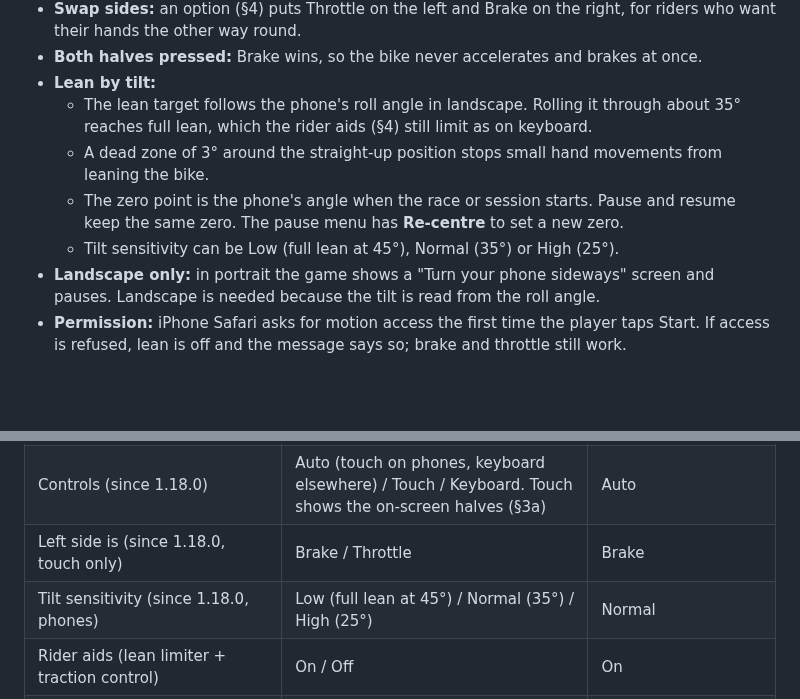
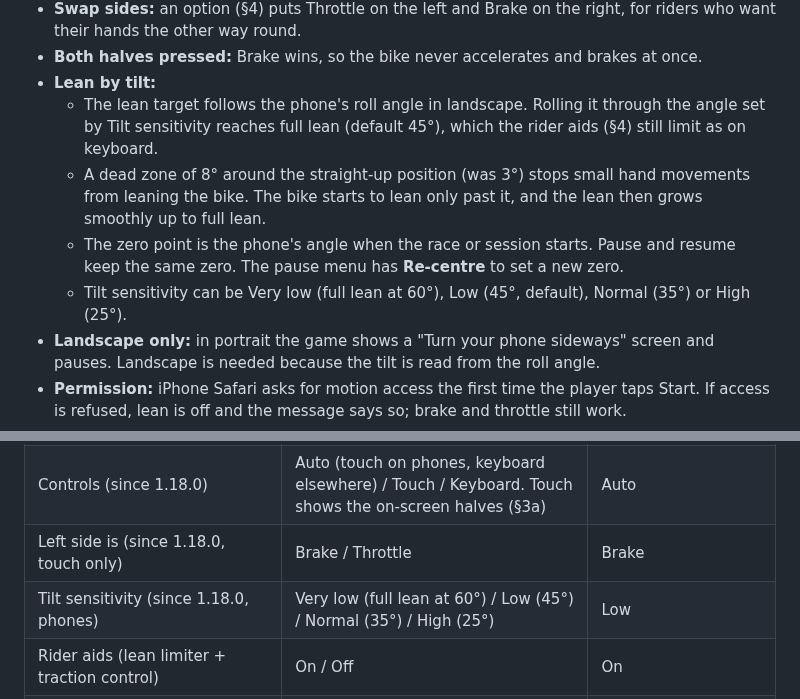
Before and after one commit to p3trk/motogp, a Markdown page: docs/GDD.md, 2 parts joined by grey strips. Drawn GitHub-style; blank space fills up the shorter version.

Commit message:
docs: tilt dead zone 8 degrees, lower sensitivity options (GDD 1.19.1)
Co-Authored-By: Claude Haiku 5.5 <noreply@anthropic.com>

```diff
--- a/docs/GDD.md
+++ b/docs/GDD.md
@@ -81,10 +81,10 @@ Used when the game runs on a phone or tablet (touch screen, no keyboard). The de
 - **Swap sides:** an option (§4) puts Throttle on the left and Brake on the right, for riders who want their hands the other way round.
 - **Both halves pressed:** Brake wins, so the bike never accelerates and brakes at once.
 - **Lean by tilt:**
-  - The lean target follows the phone's roll angle in landscape. Rolling it through about 35° reaches full lean, which the rider aids (§4) still limit as on keyboard.
-  - A dead zone of 3° around the straight-up position stops small hand movements from leaning the bike.
+  - The lean target follows the phone's roll angle in landscape. Rolling it through the angle set by Tilt sensitivity reaches full lean (default 45°), which the rider aids (§4) still limit as on keyboard.
+  - A dead zone of 8° around the straight-up position (was 3°) stops small hand movements from leaning the bike. The bike starts to lean only past it, and the lean then grows smoothly up to full lean.
   - The zero point is the phone's angle when the race or session starts. Pause and resume keep the same zero. The pause menu has **Re-centre** to set a new zero.
-  - Tilt sensitivity can be Low (full lean at 45°), Normal (35°) or High (25°).
+  - Tilt sensitivity can be Very low (full lean at 60°), Low (45°, default), Normal (35°) or High (25°).
 - **Landscape only:** in portrait the game shows a "Turn your phone sideways" screen and pauses. Landscape is needed because the tilt is read from the roll angle.
 - **Permission:** iPhone Safari asks for motion access the first time the player taps Start. If access is refused, lean is off and the message says so; brake and throttle still work.
 - **Layout:** the brake and throttle areas have a faint tint so the player can see where to press. The HUD sits at the same places as on desktop, and the bottom controls are kept clear of the speedometer and fuel.
@@ -99,7 +99,7 @@ Stored in `localStorage` key `sgp_opts`. The camera choice is remembered for all
 | Transmission | Manual / Automatic. On phones always Automatic and not shown (since 1.18.0) | Manual |
 | Controls (since 1.18.0) | Auto (touch on phones, keyboard elsewhere) / Touch / Keyboard. Touch shows the on-screen halves (§3a) | Auto |
 | Left side is (since 1.18.0, touch only) | Brake / Throttle | Brake |
-| Tilt sensitivity (since 1.18.0, phones) | Low (full lean at 45°) / Normal (35°) / High (25°) | Normal |
+| Tilt sensitivity (since 1.18.0, phones) | Very low (full lean at 60°) / Low (45°) / Normal (35°) / High (25°) | Low |
 | Rider aids (lean limiter + traction control) | On / Off | On |
 | AI level | Rookie (0.905) / Pro (0.955) / Legend (0.99) of ideal pace | Pro |
 | Camera | Behind (tilted) / CLOSE (tilted, low and close, since 1.14.0) / Top-down | Behind |
```
Also changed, not shown: other parts of docs/GDD.md (+1 -1 lines).
